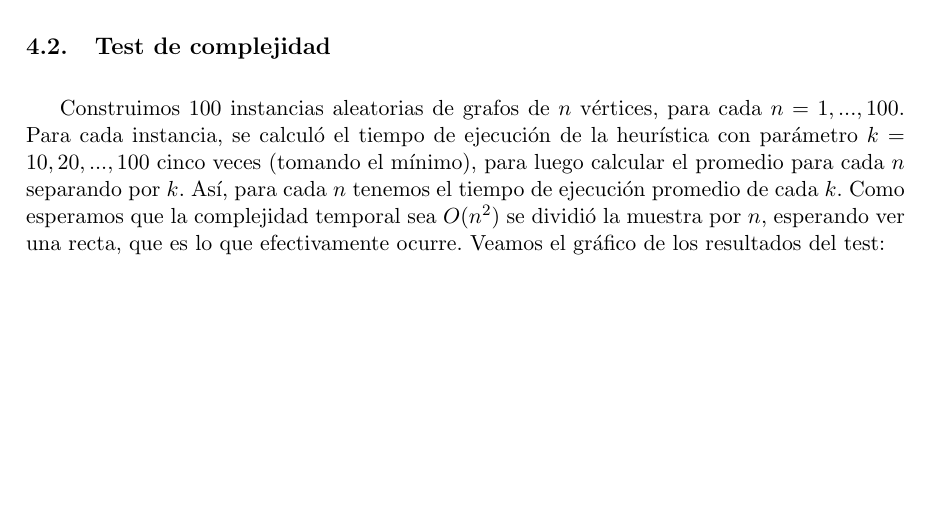
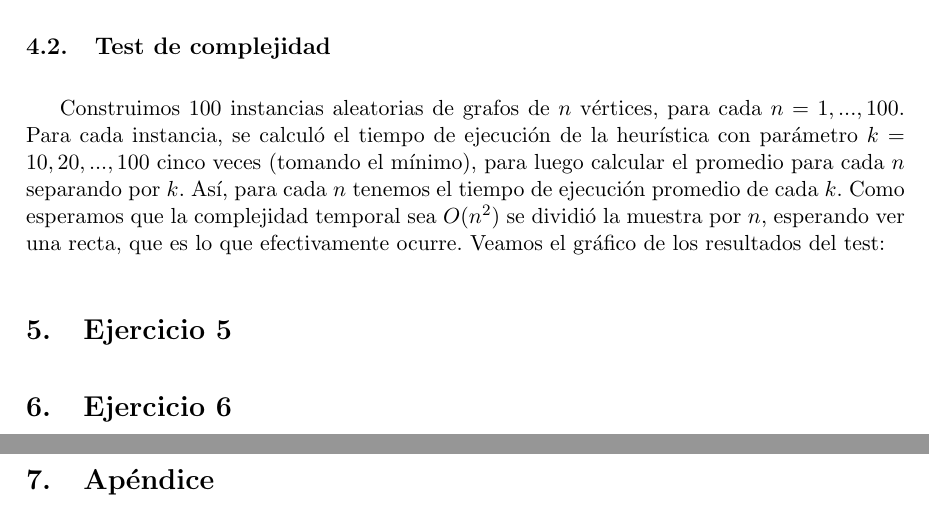
Before and after one commit to fgasperij/algo3-tp3, a LaTeX document (informe/main.tex, which reads informe/apendice.tex, informe/ejercicio_5.tex, informe/ejercicio_6.tex): part of page 15 of 16 before the commit and two parts of pages 15 and 16 of 17 after it, the two joined at a grey line, cut so that both start at the same text, the shorter picture padded with empty space. Compiled offline with pdfLaTeX.

Commit message:
Creados los archivos de LaTeX que faltaban (ej 5, ej 6, y apendice)

```diff
--- /dev/null
+++ b/informe/apendice.tex
@@ -0,0 +1 @@
+\section{Apéndice}
--- /dev/null
+++ b/informe/ejercicio_5.tex
@@ -0,0 +1 @@
+\section{Ejercicio 5}
--- /dev/null
+++ b/informe/ejercicio_6.tex
@@ -0,0 +1 @@
+\section{Ejercicio 6}
```
Also changed, not shown: informe/main.tex (+4 -1 lines).
